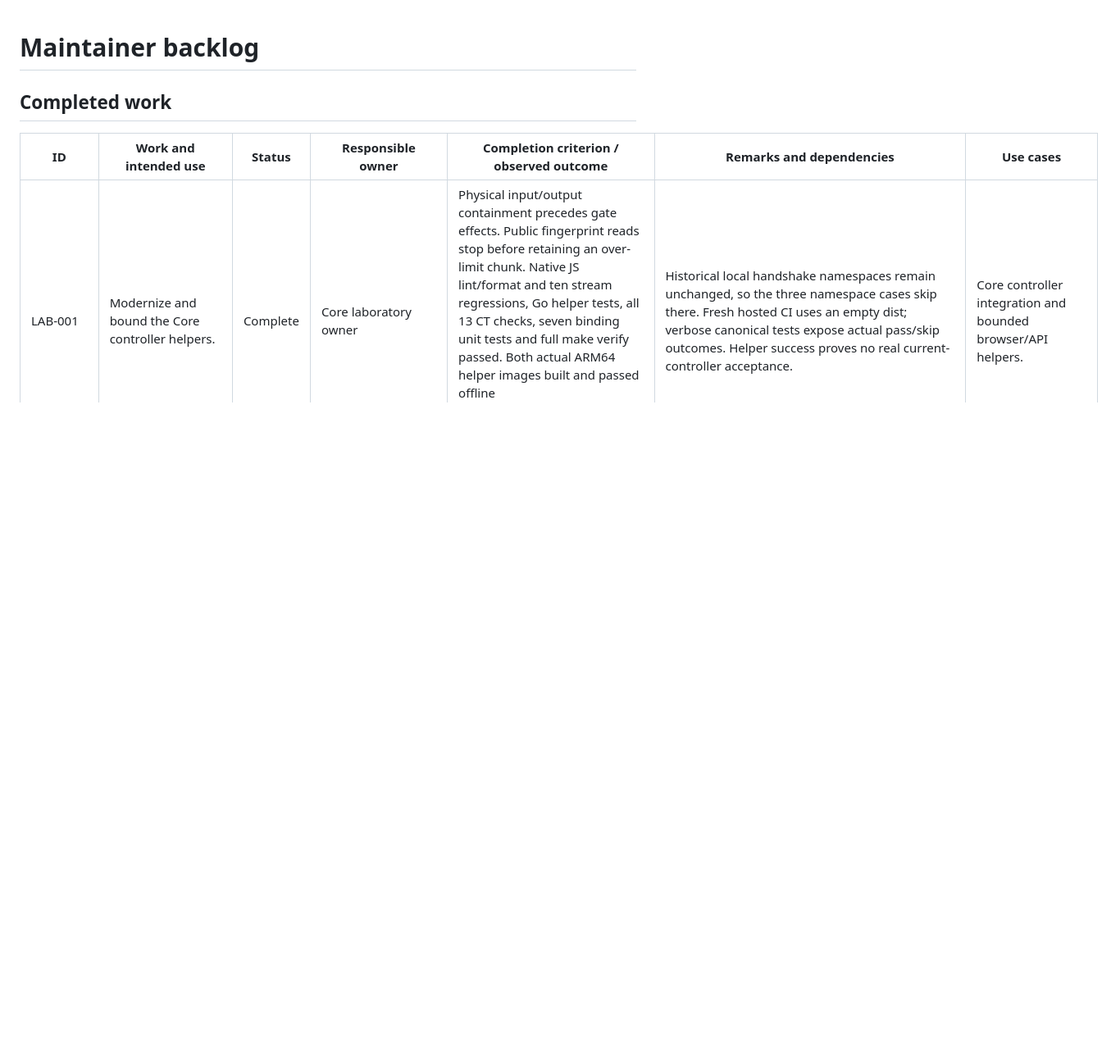
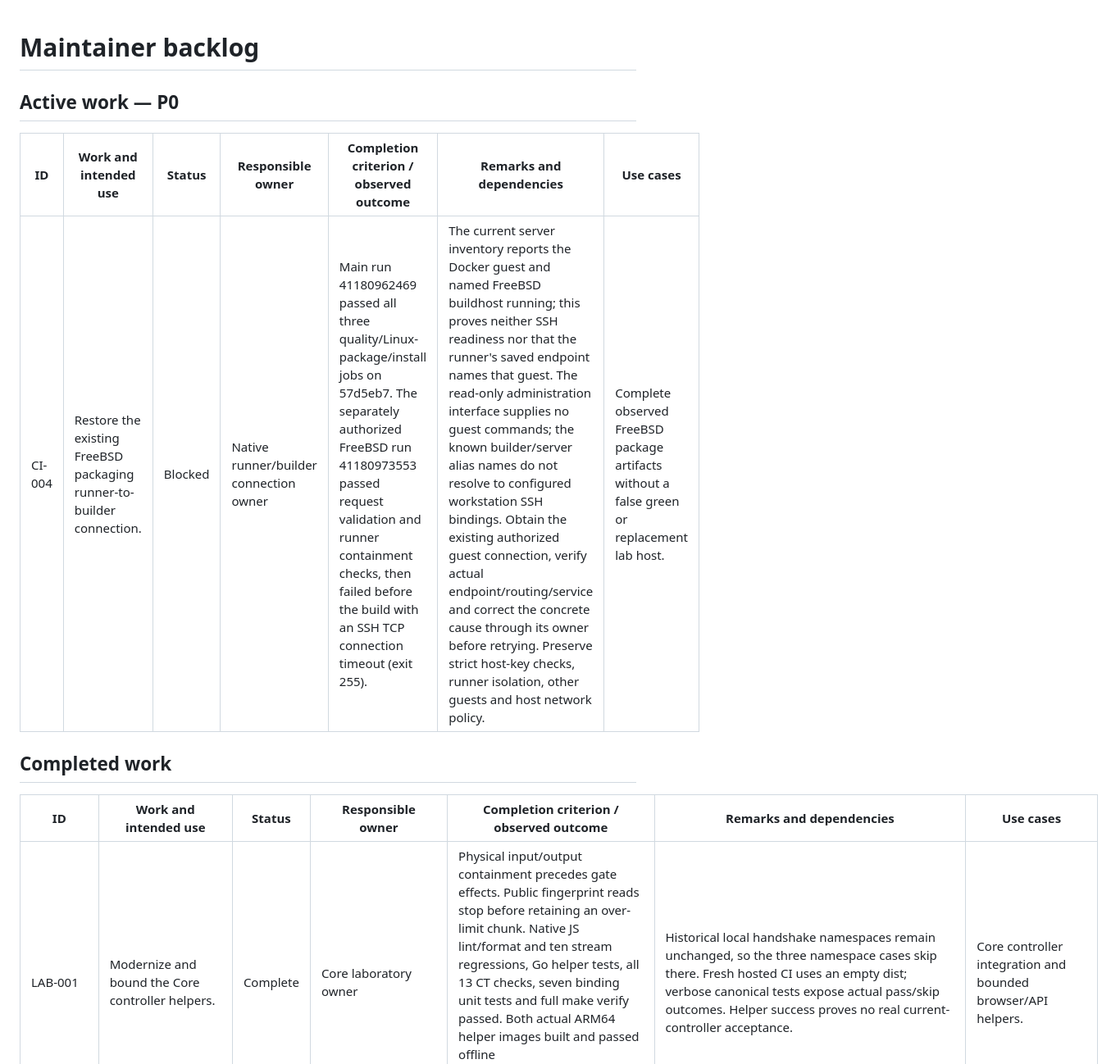
Before and after one commit to konstruktor1/unifi-stubd, a Markdown page: docs/engineering/backlog.md, the part around the change. Shown at 82% size. GitHub-like rendering; blank space fills up the shorter version.

Commit message:
Record the FreeBSD builder connectivity handoff

```diff
--- a/docs/engineering/backlog.md
+++ b/docs/engineering/backlog.md
@@ -1,4 +1,10 @@
 # Maintainer backlog
+
+## Active work — P0
+
+| ID | Work and intended use | Status | Responsible owner | Completion criterion / observed outcome | Remarks and dependencies | Use cases |
+| --- | --- | --- | --- | --- | --- | --- |
+| CI-004 | Restore the existing FreeBSD packaging runner-to-builder connection. | Blocked | Native runner/builder connection owner | Main run 41180962469 passed all three quality/Linux-package/install jobs on 57d5eb7. The separately authorized FreeBSD run 41180973553 passed request validation and runner containment checks, then failed before the build with an SSH TCP connection timeout (exit 255). | The current server inventory reports the Docker guest and named FreeBSD buildhost running; this proves neither SSH readiness nor that the runner's saved endpoint names that guest. The read-only administration interface supplies no guest commands; the known builder/server alias names do not resolve to configured workstation SSH bindings. Obtain the existing authorized guest connection, verify actual endpoint/routing/service and correct the concrete cause through its owner before retrying. Preserve strict host-key checks, runner isolation, other guests and host network policy. | Complete observed FreeBSD package artifacts without a false green or replacement lab host. |
 
 ## Completed work
 
```
